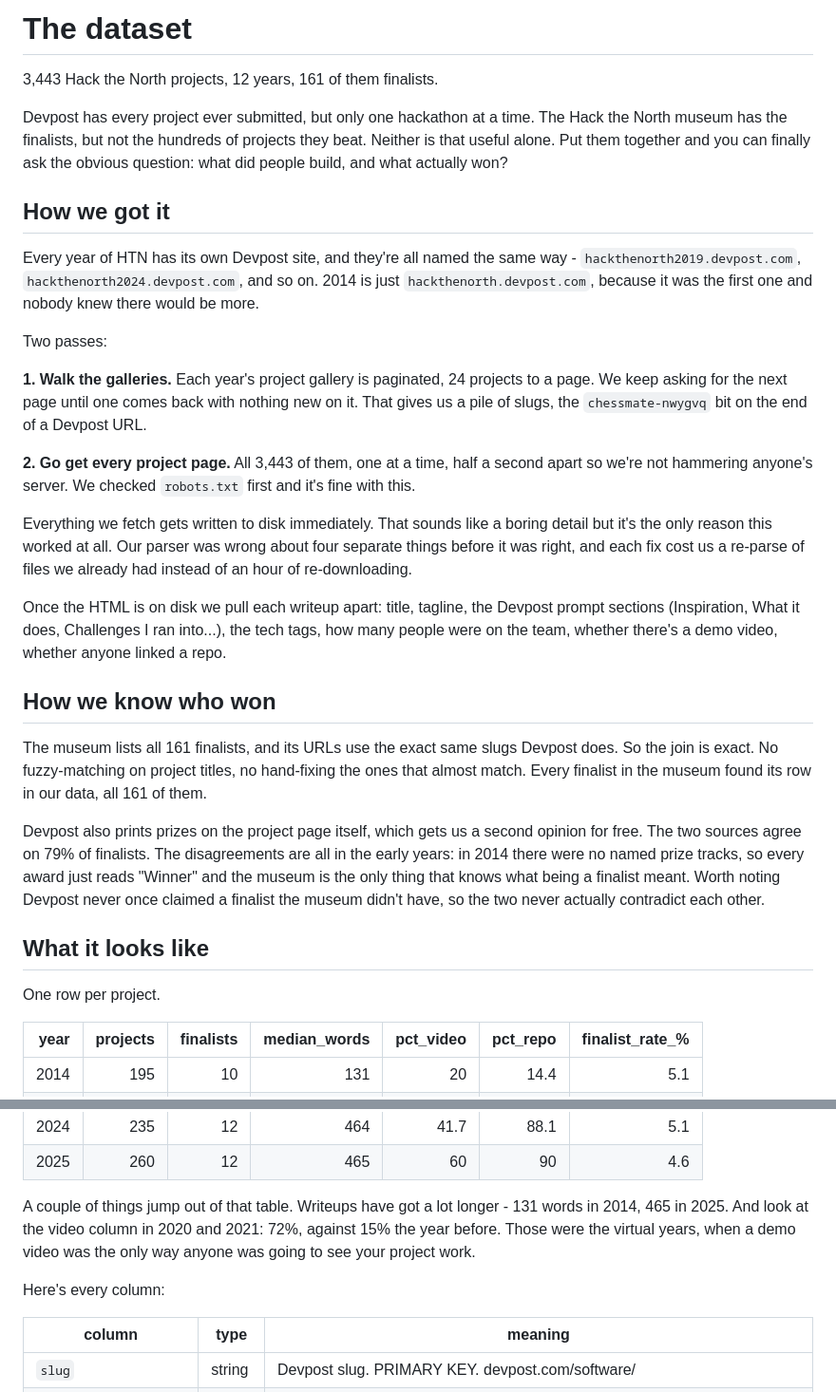
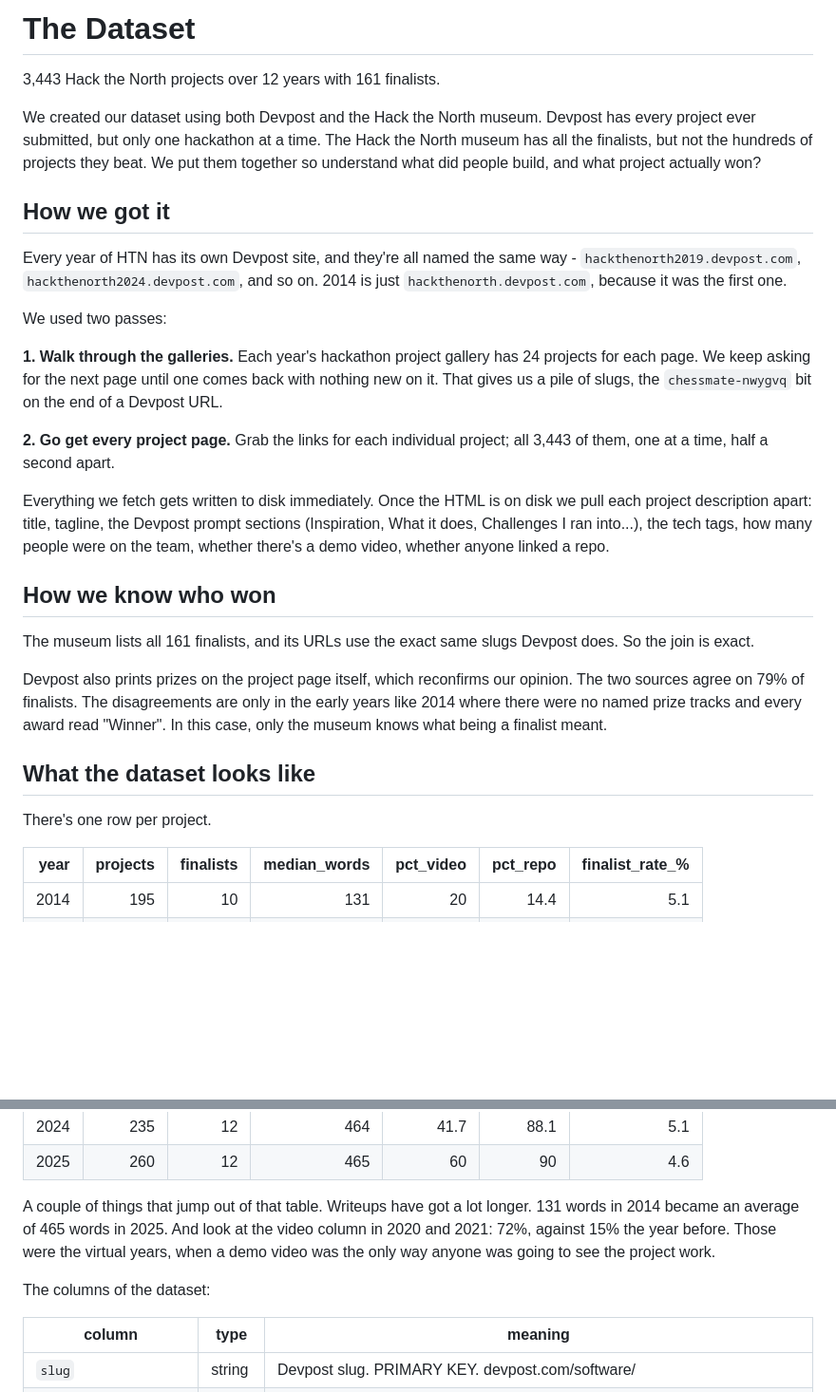
Before and after one commit to richashah29/Hack-the-North-26, a Markdown page: DATASET.md, 2 parts joined by grey strips. Shown at 95% size. GitHub-like rendering; blank space fills up the shorter version.

```diff
--- a/DATASET.md
+++ b/DATASET.md
@@ -1,57 +1,33 @@
-# The dataset
+# The Dataset
 
-3,443 Hack the North projects, 12 years, 161 of them finalists.
+3,443 Hack the North projects over 12 years with 161 finalists.
 
-Devpost has every project ever submitted, but only one hackathon at a time. The
-Hack the North museum has the finalists, but not the hundreds of projects they
-beat. Neither is that useful alone. Put them together and you can finally ask the
-obvious question: what did people build, and what actually won?
+We created our dataset using both Devpost and the Hack the North museum. Devpost has every project ever submitted, but only one hackathon at a time. The Hack the North museum has all the finalists, but not the hundreds of projects they
+beat. We put them together so understand what did people build, and what project actually won?
 
 ## How we got it
 
 Every year of HTN has its own Devpost site, and they're all named the same way -
 `hackthenorth2019.devpost.com`, `hackthenorth2024.devpost.com`, and so on. 2014 is
-just `hackthenorth.devpost.com`, because it was the first one and nobody knew there
-would be more.
+just `hackthenorth.devpost.com`, because it was the first one.
 
-Two passes:
+We used two passes:
 
-**1. Walk the galleries.** Each year's project gallery is paginated, 24 projects to
-a page. We keep asking for the next page until one comes back with nothing new on
-it. That gives us a pile of slugs, the `chessmate-nwygvq` bit on the end of a
-Devpost URL.
+**1. Walk through the galleries.** Each year's hackathon project gallery has 24 projects for each page. We keep asking for the next page until one comes back with nothing new on it. That gives us a pile of slugs, the `chessmate-nwygvq` bit on the end of a Devpost URL.
 
-**2. Go get every project page.** All 3,443 of them, one at a time, half a
-second apart so we're not hammering anyone's server. We checked `robots.txt` first
-and it's fine with this.
+**2. Go get every project page.** Grab the links for each individual project; all 3,443 of them, one at a time, half a second apart.
 
-Everything we fetch gets written to disk immediately. That sounds like a boring
-detail but it's the only reason this worked at all. Our parser was wrong about four
-separate things before it was right, and each fix cost us a re-parse of files we
-already had instead of an hour of re-downloading.
-
-Once the HTML is on disk we pull each writeup apart: title, tagline, the Devpost
-prompt sections (Inspiration, What it does, Challenges I ran into...), the tech
-tags, how many people were on the team, whether there's a demo video, whether
-anyone linked a repo.
+Everything we fetch gets written to disk immediately. Once the HTML is on disk we pull each project description apart: title, tagline, the Devpost prompt sections (Inspiration, What it does, Challenges I ran into...), the tech tags, how many people were on the team, whether there's a demo video, whether anyone linked a repo.
 
 ## How we know who won
 
-The museum lists all 161 finalists, and its URLs use the exact same slugs
-Devpost does. So the join is exact. No fuzzy-matching on project titles, no
-hand-fixing the ones that almost match. Every finalist in the museum found its row
-in our data, all 161 of them.
+The museum lists all 161 finalists, and its URLs use the exact same slugs Devpost does. So the join is exact.
 
-Devpost also prints prizes on the project page itself, which gets us a second
-opinion for free. The two sources agree on 79% of finalists. The
-disagreements are all in the early years: in 2014 there were no named prize tracks,
-so every award just reads "Winner" and the museum is the only thing that knows what
-being a finalist meant. Worth noting Devpost never once claimed a finalist the
-museum didn't have, so the two never actually contradict each other.
+Devpost also prints prizes on the project page itself, which reconfirms our opinion. The two sources agree on 79% of finalists. The disagreements are only in the early years like 2014 where there were no named prize tracks and every award read "Winner". In this case, only the museum knows what being a finalist meant.
 
-## What it looks like
+## What the dataset looks like
 
-One row per project.
+There's one row per project.
 
 |   year |   projects |   finalists |   median_words |   pct_video |   pct_repo |   finalist_rate_% |
 |-------:|-----------:|------------:|---------------:|------------:|-----------:|------------------:|
@@ -68,12 +44,10 @@ One row per project.
 |   2024 |        235 |          12 |          464   |        41.7 |       88.1 |               5.1 |
 |   2025 |        260 |          12 |          465   |        60   |       90   |               4.6 |
 
-A couple of things jump out of that table. Writeups have got a lot longer - 131
-words in 2014, 465 in 2025. And look at the video column in 2020 and 2021: 72%,
-against 15% the year before. Those were the virtual years, when a demo video was
-the only way anyone was going to see your project work.
+A couple of things that jump out of that table. Writeups have got a lot longer. 131
+words in 2014 became an average of 465 words in 2025. And look at the video column in 2020 and 2021: 72%, against 15% the year before. Those were the virtual years, when a demo video was the only way anyone was going to see the project work.
 
-Here's every column:
+The columns of the dataset:
 
 | column | type | meaning |
 |---|---|---|
```
Also changed, not shown: other parts of DATASET.md (+9 -18 lines), README.md (+14 -31 lines).
